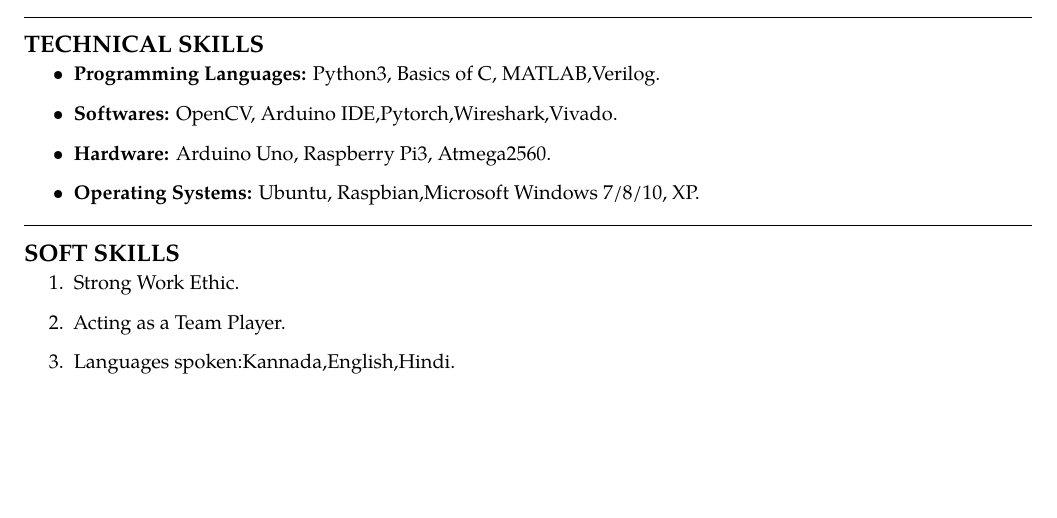
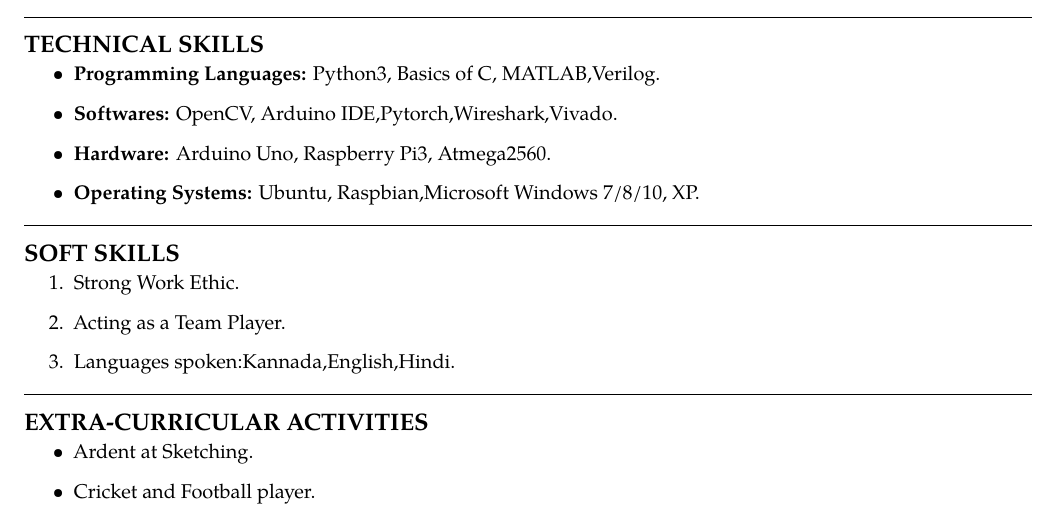
Before and after one commit to astrovarun8/Varunkumar_Resume, a LaTeX CV (Varunkumar_Resume.tex): part of page 2 of 2, cut so that both start at the same text, the shorter picture padded with empty space. Compiled offline with pdfLaTeX.

Commit message:
extra curr added

```diff
--- a/Varunkumar_Resume.tex
+++ b/Varunkumar_Resume.tex
@@ -146,5 +146,16 @@
 
 \end{enumerate}
 
+\hrule
+\subsection*{EXTRA-CURRICULAR ACTIVITIES}
+\parskip=-0.5em
+
+\begin{itemize}
+
+	\item Ardent at Sketching.
+	\item Cricket and Football player.
+
+\end{itemize}
+
 
 \end{document}
```
Also changed, not shown: Varunkumar_Resume.pdf, 1 other file.
